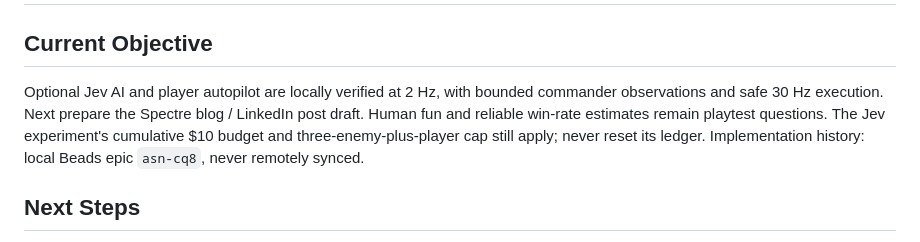
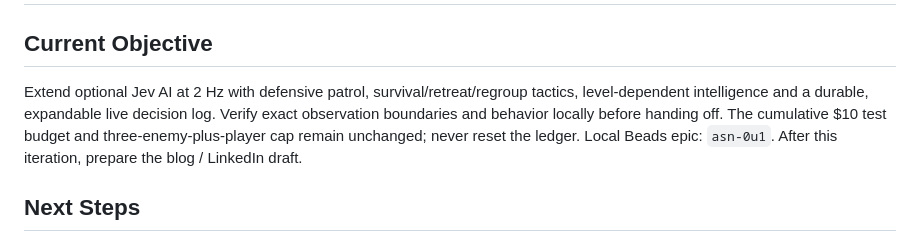
Before and after one commit to dobromirmontauk/spectre-remake, a Markdown page: TODO.md, the part around the change. GitHub-like rendering.

```diff
--- a/TODO.md
+++ b/TODO.md
@@ -2,7 +2,7 @@
 
 ## Current Objective
 
-Optional Jev AI and player autopilot are locally verified at 2 Hz, with bounded commander observations and safe 30 Hz execution. Next prepare the Spectre blog / LinkedIn post draft. Human fun and reliable win-rate estimates remain playtest questions. The Jev experiment's cumulative $10 budget and three-enemy-plus-player cap still apply; never reset its ledger. Implementation history: local Beads epic `asn-cq8`, never remotely synced.
+Extend optional Jev AI at 2 Hz with defensive patrol, survival/retreat/regroup tactics, level-dependent intelligence and a durable, expandable live decision log. Verify exact observation boundaries and behavior locally before handing off. The cumulative $10 test budget and three-enemy-plus-player cap remain unchanged; never reset the ledger. Local Beads epic: `asn-0u1`. After this iteration, prepare the blog / LinkedIn draft.
 
 ## Next Steps
 
```
Also changed, not shown: CLAUDE.md (+3 -0 lines), JEV-DESIGN.md (+17 -1 lines).
